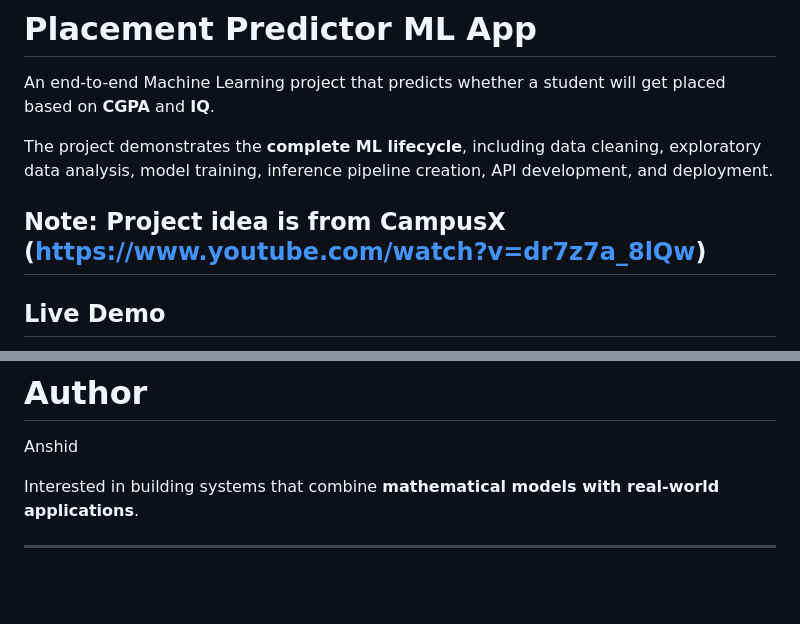
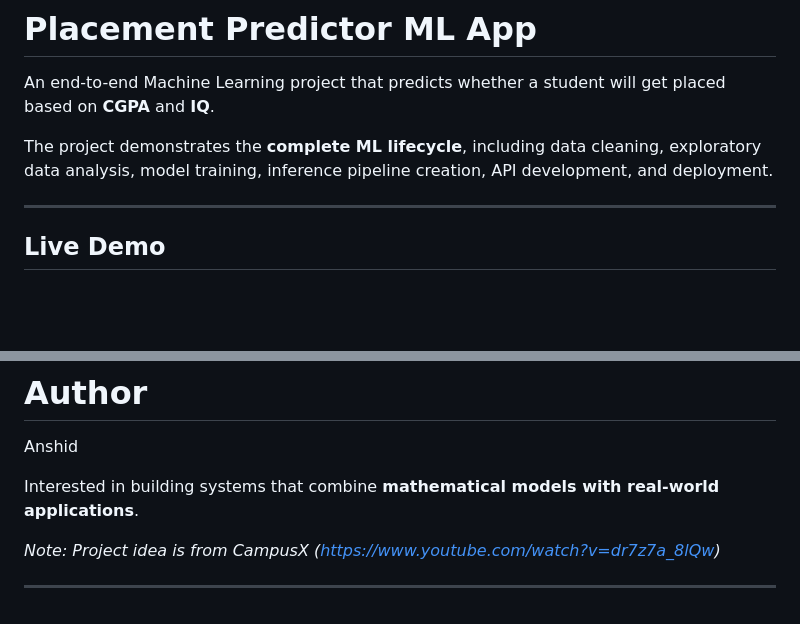
Before and after one commit to anshid/placement-predictor-ml, a Markdown page: README.md, 2 parts joined by grey strips. Rendered like a GitHub page; blank space fills up the shorter version.

```diff
--- a/README.md
+++ b/README.md
@@ -4,7 +4,7 @@ An end-to-end Machine Learning project that predicts whether a student will get
 
 The project demonstrates the **complete ML lifecycle**, including data cleaning, exploratory data analysis, model training, inference pipeline creation, API development, and deployment.
 
-Note: Project idea is from CampusX (https://www.youtube.com/watch?v=dr7z7a_8lQw)
+
 ---
 
 ## Live Demo
@@ -366,4 +366,6 @@ Anshid
 
 Interested in building systems that combine **mathematical models with real-world applications**.
 
+_Note: Project idea is from CampusX (https://www.youtube.com/watch?v=dr7z7a_8lQw)_
+
 ---
```
